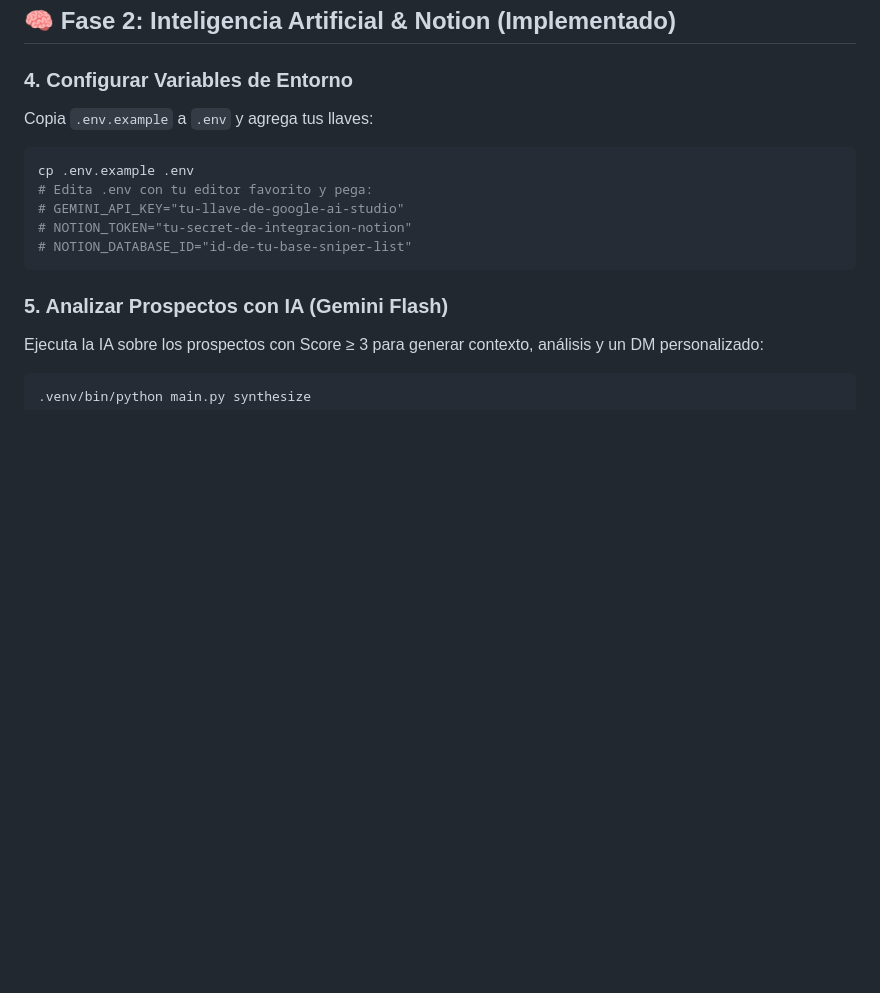
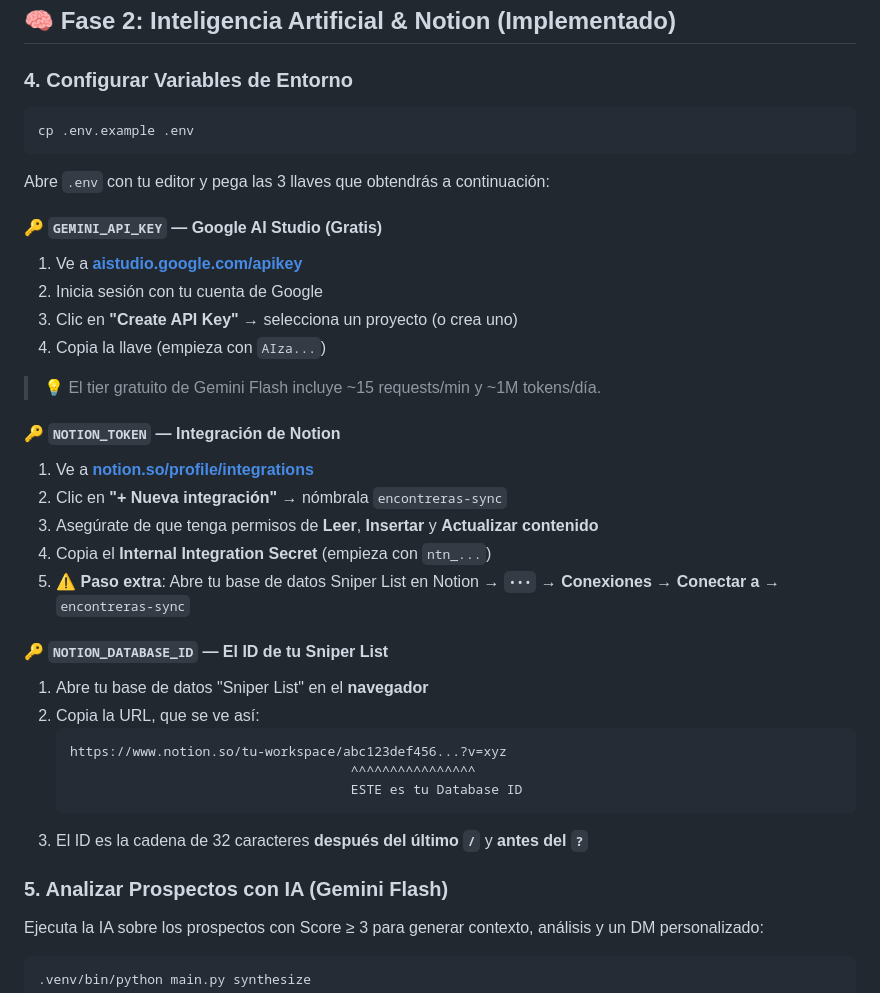
Before and after one commit to fercreek/encontreras, a Markdown page: README.md, the part around one of its changes. GitHub-like rendering; blank space fills up the shorter version.

````diff
--- a/README.md
+++ b/README.md
@@ -73,14 +73,37 @@ Allí podrás ver la tabla de resultados, hacer clic en cada prospecto para ver
 ## 🧠 Fase 2: Inteligencia Artificial & Notion (Implementado)
 
 ### 4. Configurar Variables de Entorno
-Copia `.env.example` a `.env` y agrega tus llaves:
+
 ```bash
 cp .env.example .env
-# Edita .env con tu editor favorito y pega:
-# GEMINI_API_KEY="tu-llave-de-google-ai-studio"
-# NOTION_TOKEN="tu-secret-de-integracion-notion"
-# NOTION_DATABASE_ID="id-de-tu-base-sniper-list"
 ```
+
+Abre `.env` con tu editor y pega las 3 llaves que obtendrás a continuación:
+
+#### 🔑 `GEMINI_API_KEY` — Google AI Studio (Gratis)
+1. Ve a **[aistudio.google.com/apikey](https://aistudio.google.com/apikey)**
+2. Inicia sesión con tu cuenta de Google
+3. Clic en **"Create API Key"** → selecciona un proyecto (o crea uno)
+4. Copia la llave (empieza con `AIza...`)
+
+> 💡 El tier gratuito de Gemini Flash incluye ~15 requests/min y ~1M tokens/día.
+
+#### 🔑 `NOTION_TOKEN` — Integración de Notion
+1. Ve a **[notion.so/profile/integrations](https://www.notion.so/profile/integrations)**
+2. Clic en **"+ Nueva integración"** → nómbrala `encontreras-sync`
+3. Asegúrate de que tenga permisos de **Leer**, **Insertar** y **Actualizar contenido**
+4. Copia el **Internal Integration Secret** (empieza con `ntn_...`)
+5. ⚠️ **Paso extra**: Abre tu base de datos Sniper List en Notion → `•••` → **Conexiones** → **Conectar a** → `encontreras-sync`
+
+#### 🔑 `NOTION_DATABASE_ID` — El ID de tu Sniper List
+1. Abre tu base de datos "Sniper List" en el **navegador**
+2. Copia la URL, que se ve así:
+   ```
+   https://www.notion.so/tu-workspace/abc123def456...?v=xyz
+                                       ^^^^^^^^^^^^^^^^
+                                       ESTE es tu Database ID
+   ```
+3. El ID es la cadena de 32 caracteres **después del último `/`** y **antes del `?`**
 
 ### 5. Analizar Prospectos con IA (Gemini Flash)
 Ejecuta la IA sobre los prospectos con Score ≥ 3 para generar contexto, análisis y un DM personalizado:
````
Also changed, not shown: other parts of README.md (+28 -5 lines).
